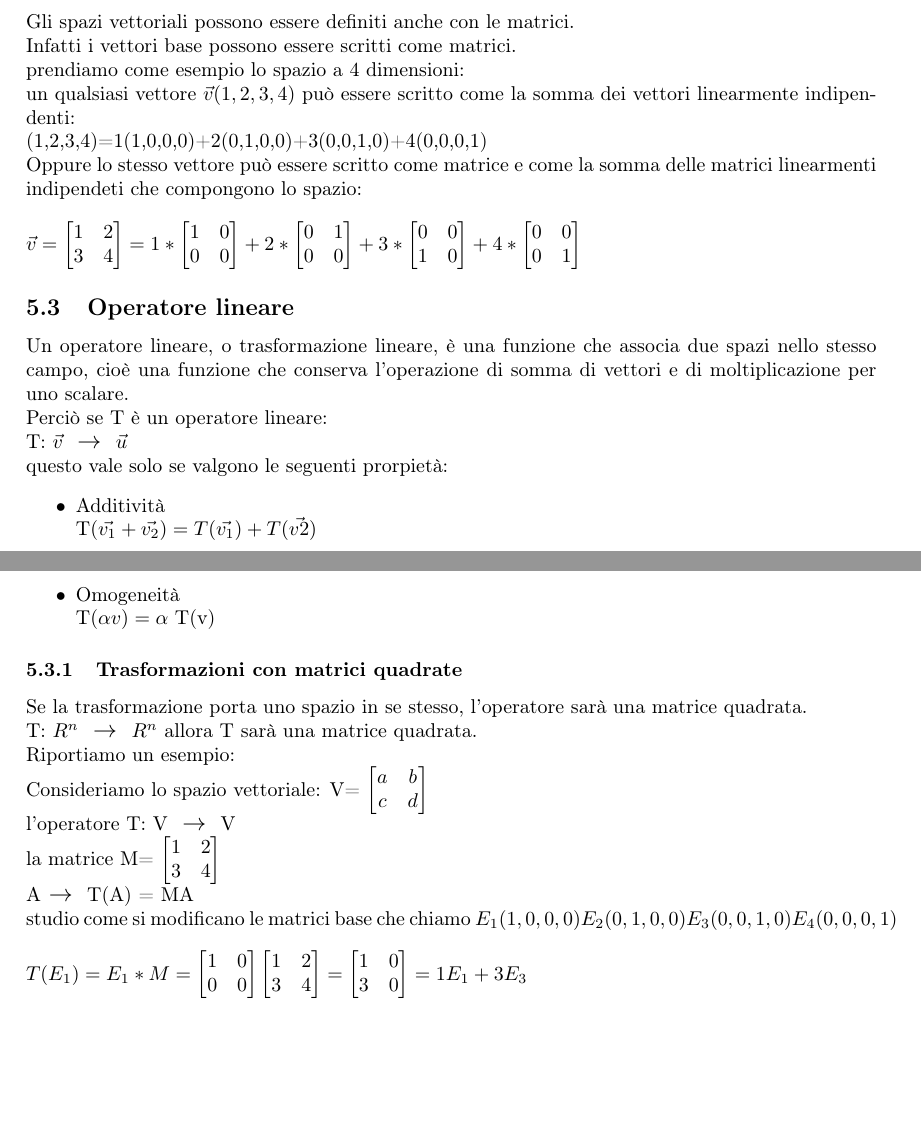
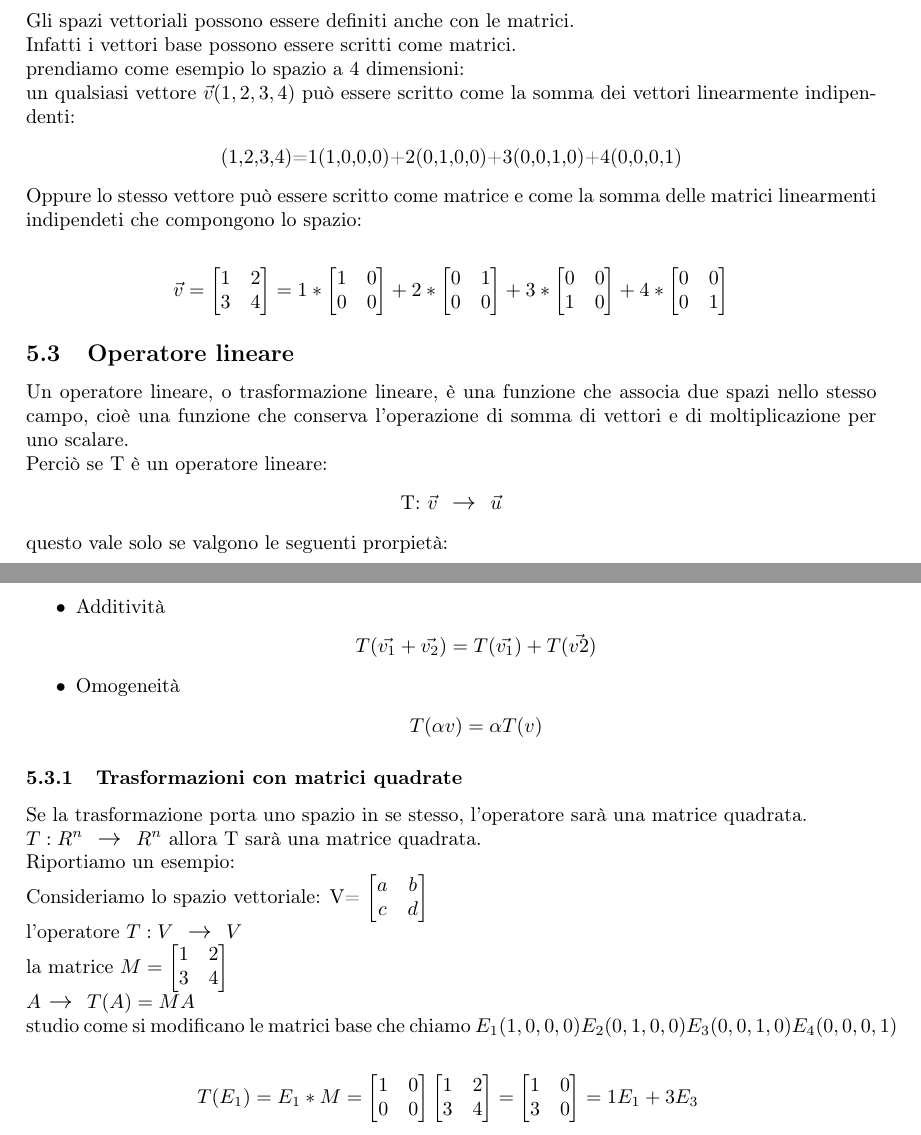
Before and after one commit to brlfrc/matrici, a LaTeX document (main.tex): two parts of pages 5 and 6 of 8, joined at a grey line, cut so that both start at the same text, the shorter picture padded with empty space. Compiled offline with pdfLaTeX.

Commit message:
fino 611

```diff
--- a/main.tex
+++ b/main.tex
@@ -203,52 +203,52 @@ Gli spazi vettoriali possono essere definiti anche con le matrici.
 \\ Infatti i vettori base possono essere scritti come matrici.
 \\ prendiamo come esempio lo spazio a 4 dimensioni:
 \\ un qualsiasi vettore $\vec{v}(1,2,3,4)$ può essere scritto come la somma dei vettori linearmente indipendenti:
-\\ (1,2,3,4)=1(1,0,0,0)+2(0,1,0,0)+3(0,0,1,0)+4(0,0,0,1)
-\\ Oppure lo stesso vettore può essere scritto come matrice e come la somma delle matrici linearmenti indipendeti che compongono lo spazio:
+\begin{quote} \centering (1,2,3,4)=1(1,0,0,0)+2(0,1,0,0)+3(0,0,1,0)+4(0,0,0,1)
+\end{quote}
+Oppure lo stesso vettore può essere scritto come matrice e come la somma delle matrici linearmenti indipendeti che compongono lo spazio:
 \\
-\\ $\vec{v}
+\begin{quote} \centering $\vec{v}
 =\left[\begin{matrix}1& 2\\ 3 & 4\end{matrix}\right]
 = 1*\left[\begin{matrix}1& 0 \\ 0 & 0\end{matrix}\right]
 + 2*\left[\begin{matrix}0 & 1 \\ 0 & 0\end{matrix}\right]
 + 3*\left[\begin{matrix}0 & 0 \\ 1 & 0\end{matrix}\right]
 + 4*\left[\begin{matrix}0 & 0 \\ 0 & 1\end{matrix}\right]
-$
+$\end{quote}
 
 \subsection{Operatore lineare}
 Un operatore lineare, o trasformazione lineare, è una funzione che associa due spazi nello stesso campo, cioè una funzione che conserva l'operazione di somma di vettori e di moltiplicazione per uno scalare.
 \\ Perciò se T è un operatore lineare:
-\\ T: $\vec{v}
+\begin{quote} \centering T: $\vec{v}
 $
 \begin{large} $\rightarrow$ \end{large}
 $ \vec{u}
-$
-\\ questo vale solo se valgono le seguenti prorpietà:
+$\end{quote}
+questo vale solo se valgono le seguenti prorpietà:
 \begin{itemize}
 \item Additività
-\\ T($\vec{v_{1}} + \vec{v_{2}})= T(\vec{v_{1}})+T(\vec{v{2}})
-$
+\begin{quote} \centering $T(\vec{v_{1}} + \vec{v_{2}})= T(\vec{v_{1}})+T(\vec{v{2}})
+$\end{quote}
 \item Omogeneità
-\\ T($\alpha v)=\alpha $ T(v)
+\begin{quote} \centering $T(\alpha v)=\alpha T(v) $
+\end{quote}
 \end{itemize}
 
 \subsubsection{Trasformazioni con matrici quadrate}
 Se la trasformazione porta uno spazio in se stesso, l'operatore sarà una matrice quadrata.
-\\ T:
-$R^n$
+\\ $T:R^n$
 \begin{large} $\rightarrow$ \end{large}
 $R^n$
 allora T sarà una matrice quadrata.
 \\Riportiamo un esempio:
 \\Consideriamo lo spazio vettoriale: V= $\left[\begin{matrix}a& b\\ c & d\end{matrix}\right]
 $
-\\ l'operatore T: V \begin{large} $\rightarrow$ \end{large} V
-\\ la matrice M= $\left[\begin{matrix}1& 2 \\ 3 & 4\end{matrix}\right]
+\\ l'operatore $T: V$ \begin{large} $\rightarrow$ \end{large} $V$
+\\ la matrice $M= \left[\begin{matrix}1& 2 \\ 3 & 4\end{matrix}\right]
 $
-\\ A\begin{large} $\rightarrow$ \end{large} T(A) = MA
+\\ $A$\begin{large} $\rightarrow$ \end{large} $T(A) = MA$
 \\ studio come si modificano le matrici base che chiamo $E_{1} (1,0,0,0) E_{2} (0,1,0,0) E_{3} (0,0,1,0) E_{4} (0,0,0,1)$
 \\
-\\ $T(E_{1})= E_{1} *M= \left[\begin{matrix}1& 0\\ 0 & 0\end{matrix}\right]\left[\begin{matrix}1& 2 \\ 3 & 4\end{matrix}\right]= \left[\begin{matrix}1& 0 \\ 3 & 0\end{matrix}\right]= 1E_{1}+3E_{3}
+\begin{quote} \centering $T(E_{1})= E_{1} *M= \left[\begin{matrix}1& 0\\ 0 & 0\end{matrix}\right]\left[\begin{matrix}1& 2 \\ 3 & 4\end{matrix}\right]= \left[\begin{matrix}1& 0 \\ 3 & 0\end{matrix}\right]= 1E_{1}+3E_{3}
 $
-\\
-\\ $T(E_{2})= E_{2} *M= \left[\begin{matrix}0& 1\\ 0 & 0\end{matrix}\right]\left[\begin{matrix}1& 2 \\ 3 & 4\end{matrix}\right]= \left[\begin{matrix}0& 1 \\ 0 & 3\end{matrix}\right]= 1E_{2}+3E_{4}
+\bigskip \\ $T(E_{2})= E_{2} *M= \left[\begin{matrix}0& 1\\ 0 & 0\end{matrix}\right]\left[\begin{matrix}1& 2 \\ 3 & 4\end{matrix}\right]= \left[\begin{matrix}0& 1 \\ 0 & 3\end{matrix}\right]= 1E_{2}+3E_{4}
 $
```
Also changed, not shown: main.tex (42 more changed lines).
